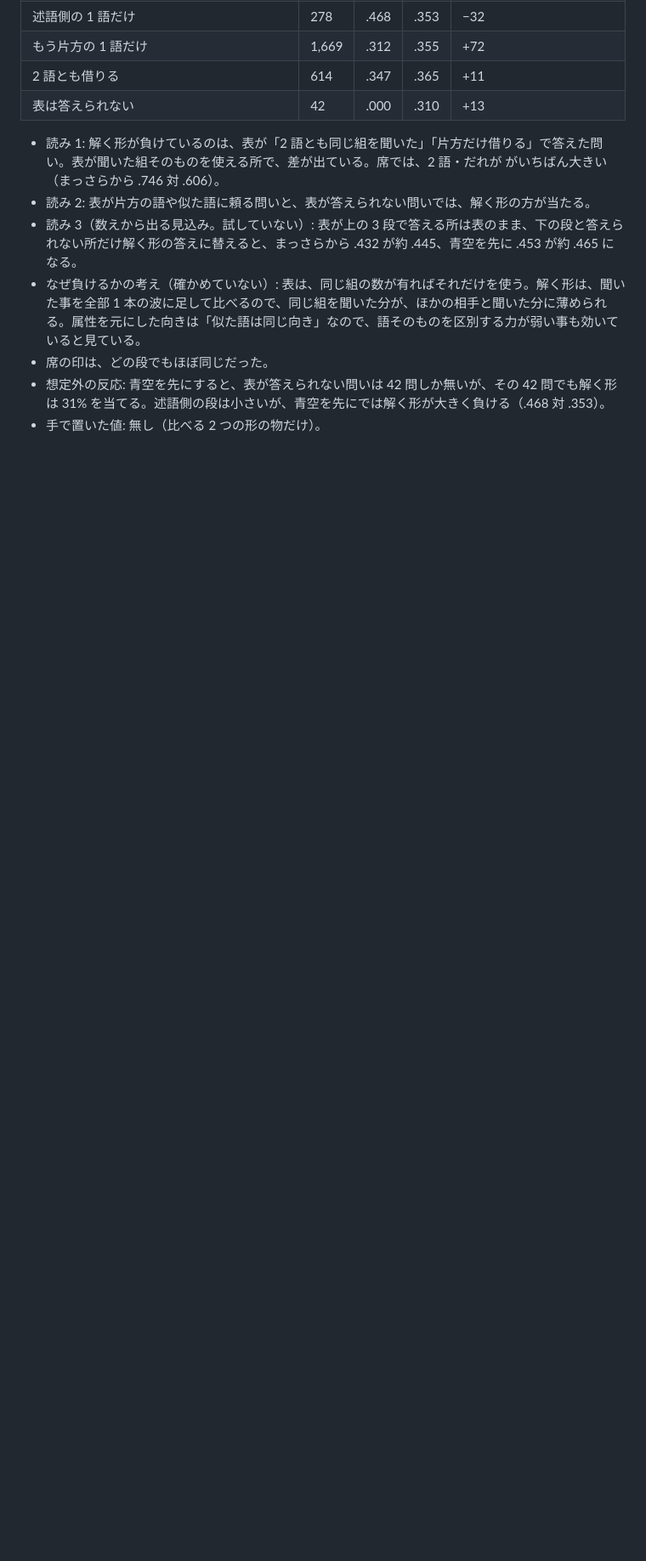
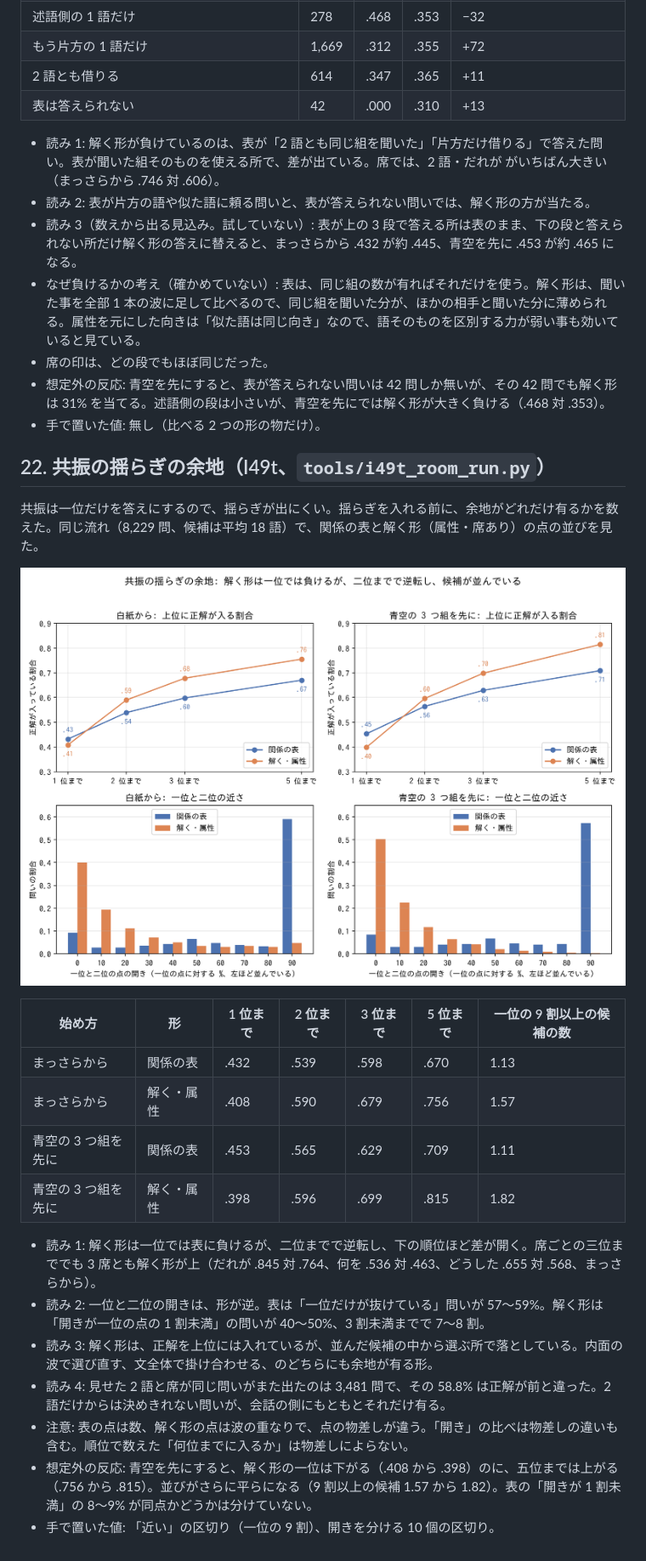
Before and after one commit to devaf09/Project_Kotoyui, a Markdown page: docs/i49_inner_vessel.md, the part around the change. Shown at 85% size. GitHub-like rendering; pictures changed too: docs/images/i49t_room.png (added); blank space fills up the shorter version.

Commit message:
I49t: 揺らぎの余地の結果と図
Co-Authored-By: Claude Fable 5.2 <noreply@anthropic.com>
Claude-Session: https://claude.ai/code/session_014ak5wfaaDLiGgzRytpjmEr

```diff
--- a/docs/i49_inner_vessel.md
+++ b/docs/i49_inner_vessel.md
@@ -1408,3 +1408,24 @@
 - 席の印は、どの段でもほぼ同じだった。
 - 想定外の反応: 青空を先にすると、表が答えられない問いは 42 問しか無いが、その 42 問でも解く形は 31% を当てる。述語側の段は小さいが、青空を先にでは解く形が大きく負ける（.468 対 .353）。
 - 手で置いた値: 無し（比べる 2 つの形の物だけ）。
+
+## 22. 共振の揺らぎの余地（I49t、`tools/i49t_room_run.py`）
+
+共振は一位だけを答えにするので、揺らぎが出にくい。揺らぎを入れる前に、余地がどれだけ有るかを数えた。同じ流れ（8,229 問、候補は平均 18 語）で、関係の表と解く形（属性・席あり）の点の並びを見た。
+
+![揺らぎの余地](images/i49t_room.png)
+
+| 始め方 | 形 | 1 位まで | 2 位まで | 3 位まで | 5 位まで | 一位の 9 割以上の候補の数 |
+|---|---|---|---|---|---|---|
+| まっさらから | 関係の表 | .432 | .539 | .598 | .670 | 1.13 |
+| まっさらから | 解く・属性 | .408 | .590 | .679 | .756 | 1.57 |
+| 青空の 3 つ組を先に | 関係の表 | .453 | .565 | .629 | .709 | 1.11 |
+| 青空の 3 つ組を先に | 解く・属性 | .398 | .596 | .699 | .815 | 1.82 |
+
+- 読み 1: 解く形は一位では表に負けるが、二位までで逆転し、下の順位ほど差が開く。席ごとの三位まででも 3 席とも解く形が上（だれが .845 対 .764、何を .536 対 .463、どうした .655 対 .568、まっさらから）。
+- 読み 2: 一位と二位の開きは、形が逆。表は「一位だけが抜けている」問いが 57〜59%。解く形は「開きが一位の点の 1 割未満」の問いが 40〜50%、3 割未満までで 7〜8 割。
+- 読み 3: 解く形は、正解を上位には入れているが、並んだ候補の中から選ぶ所で落としている。内面の波で選び直す、文全体で掛け合わせる、のどちらにも余地が有る形。
+- 読み 4: 見せた 2 語と席が同じ問いがまた出たのは 3,481 問で、その 58.8% は正解が前と違った。2 語だけからは決めきれない問いが、会話の側にもともとそれだけ有る。
+- 注意: 表の点は数、解く形の点は波の重なりで、点の物差しが違う。「開き」の比べは物差しの違いも含む。順位で数えた「何位までに入るか」は物差しによらない。
+- 想定外の反応: 青空を先にすると、解く形の一位は下がる（.408 から .398）のに、五位までは上がる（.756 から .815）。並びがさらに平らになる（9 割以上の候補 1.57 から 1.82）。表の「開きが 1 割未満」の 8〜9% が同点かどうかは分けていない。
+- 手で置いた値: 「近い」の区切り（一位の 9 割）、開きを分ける 10 個の区切り。
```
Also changed, not shown: 1 other file.
